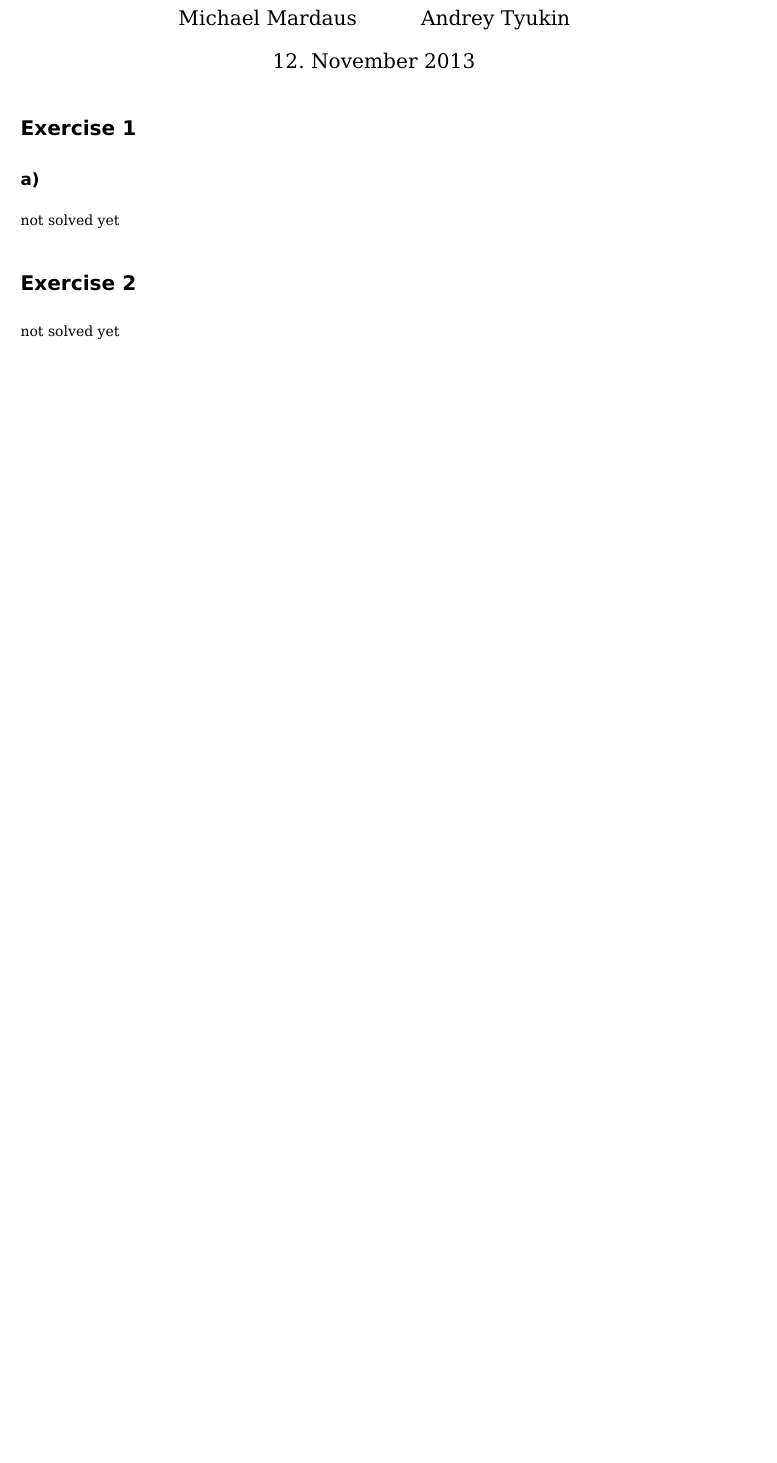
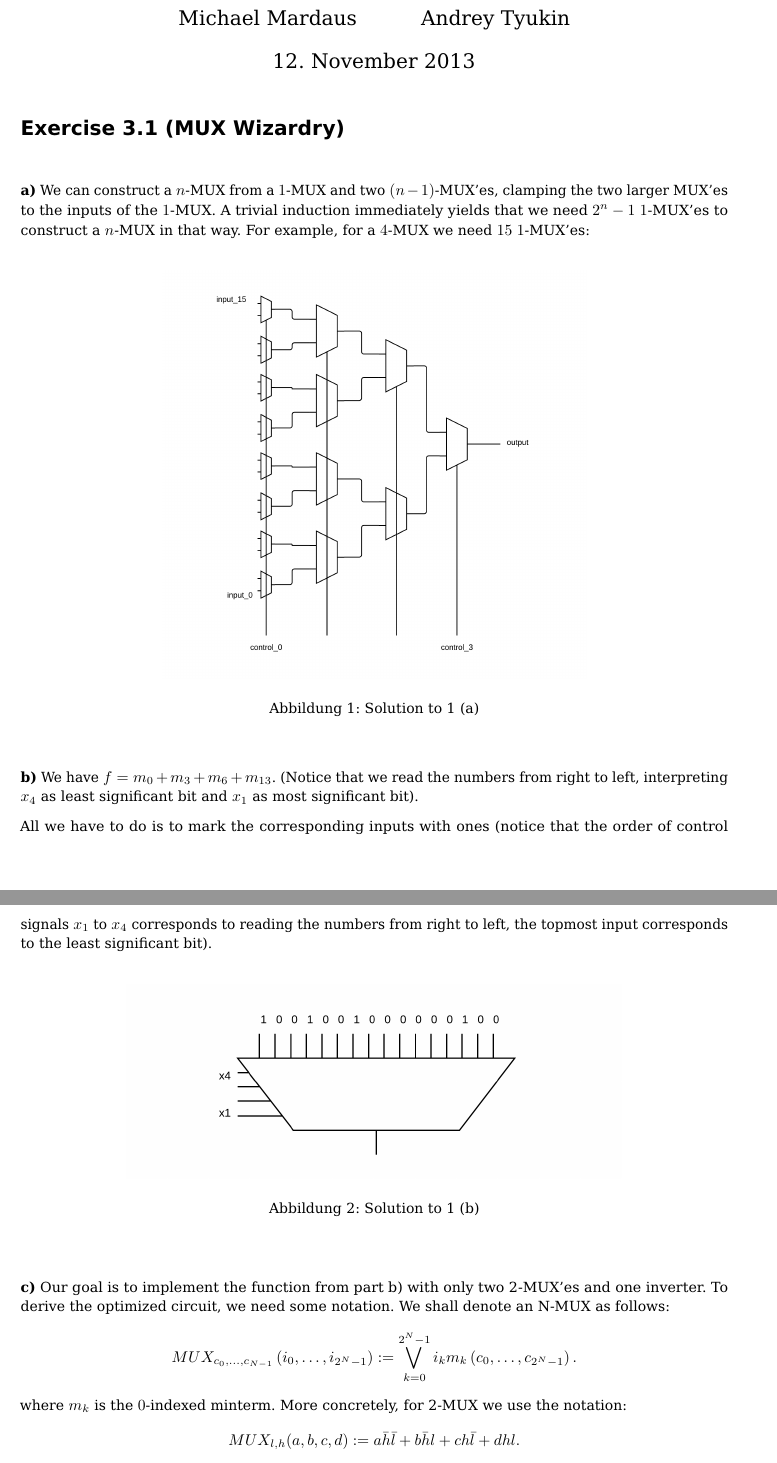
Before and after one commit to pheenyx/TI, a LaTeX document (abgaben/sheet03/abgabe_03.tex): part of page 1 of 2 before the commit and two parts of pages 1 and 2 of 4 after it, the two joined at a grey line, cut so that both start at the same text, the shorter picture padded with empty space. The pictures show the PDF file abgaben/sheet03/abgabe_03.pdf that the author committed with the source.

Commit message:
Restructured sheet03, merged solution of 3.1. Notice the \subExercise command for indented a) b) c) sub-exercises. I quickly run out of ideas trying to invent sensible names for sub-exercises?...

```diff
--- a/abgaben/sheet03/abgabe_03.tex
+++ b/abgaben/sheet03/abgabe_03.tex
@@ -10,7 +11,7 @@
 \tolerance=2000
 \setcounter{secnumdepth}{0}
 \usepackage[inner=2.5cm,outer=2.5cm,top=1.5cm,bottom=1.5cm,includeheadfoot]{geometry}
-
+\newcommand{\subExercise}[1]{\vspace{1em} \noindent{\bf #1)}}
 \author{Michael Mardaus \and Andrey Tyukin}
 \title{\includegraphics[scale=0.2]{../logo_schriftzug}\\
 Technische Informatik: Abgabe 3}
@@ -19,14 +20,45 @@ Technische Informatik: Abgabe 3}
 
 \maketitle
 
+\section*{Exercise 3.1 (MUX Wizardry)}
 
-\section{Exercise 1}
-\subsection{a)}
-not solved yet
+\subExercise{a}
+We can construct a $n$-MUX from a $1$-MUX and
+two $(n-1)$-MUX'es, clamping the two larger MUX'es to the inputs of the $1$-MUX.
+A trivial induction immediately yields that we need $2^n - 1$ $1$-MUX'es
+to construct a $n$-MUX in that way. For example, for a $4$-MUX we need $15$
+$1$-MUX'es:
 
-\section{Exercise 2}
-not solved yet
+\vspace{1em}
+\begin{figure}[h]
+  \centering\includegraphics[width=0.6\linewidth]{images/mux4FromMux1.png}
+  \caption{Solution to 1 (a)}
+\end{figure}
+\vspace{1em}
 
-\section{Exercise 3: MUX is universal}
+\subExercise{b}
+We have $f = m_0 + m_3 + m_6 + m_{13}$.
+(Notice that we read the numbers from right to left, interpreting $x_4$ as least
+significant bit and $x_1$ as most significant bit).
 
-\includegraphics[width=3cm]{3-3.png}
+All we have to do is to mark the corresponding inputs with ones (notice that
+the order of control signals $x_1$ to $x_4$ corresponds to reading the numbers
+from right to left, the topmost input corresponds to the least significant bit).
+\vspace{1em}
+\begin{figure}[h]
+  \centering\includegraphics[width=0.7\linewidth]{images/tiExercise3-1-b.png}
+  \caption{Solution to 1 (b)}
+\end{figure}
+\vspace{1em}
+
+\subExercise{c}
+Our goal is to implement the function from part b) with only two 2-MUX'es and one inverter.
+To derive the optimized circuit, we need some notation. We shall denote an N-MUX as follows:
+\[
+  MUX_{c_0, \dots, c_{N-1}}\left(i_0, \dots, i_{2^N-1}\right) :=
+  \bigvee\limits_{k = 0}^{2^N-1}i_k m_k\left(c_0, \dots, c_{2^N-1}\right).
+\]
+where $m_k$ is the $0$-indexed minterm.
+More concretely, for 2-MUX we use the notation:
+\[
+  MUX_{l,h}(a,b,c,d) := a\bar h \bar l + b \bar h l + c h \bar l + d h l.
@@ -33,3 +132,4 @@ not solved yet
+\includegraphics[width=3cm]{images/3-3.png}
 \begin{enumerate}
  \item AND: $x_0=x_1=x_2=0$ and $x_3 = 1$ yields output $z = a \land b$
  \item OR: $x_0 = 0$ and $x_1=x_2=x_3= 1$ yields output $z = a \lor b$
```
Also changed, not shown: abgaben/sheet03/abgabe_03.pdf, abgaben/sheet03/abgabe_3.pdf (deleted), abgaben/sheet03/images/3-3.png (renamed from abgaben/sheet03/3-3.png), abgaben/sheet03/images/exercise_3_1_c.png (added), abgaben/sheet03/images/mux4FromMux1.png (added), abgaben/sheet03/images/tiExercise3-1-b.png (added), abgaben/sheet03/abgabe_03.tex (68 more changed lines), 3 other files.
